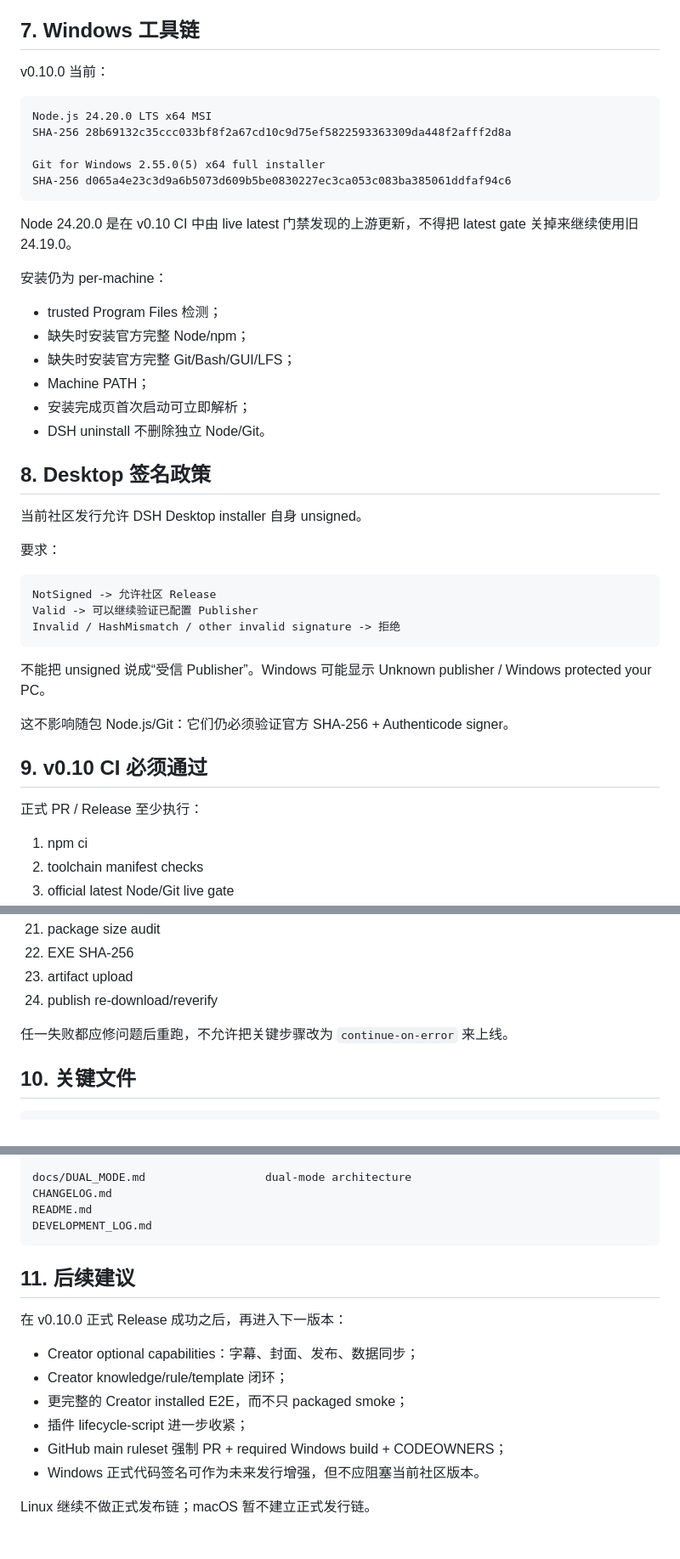
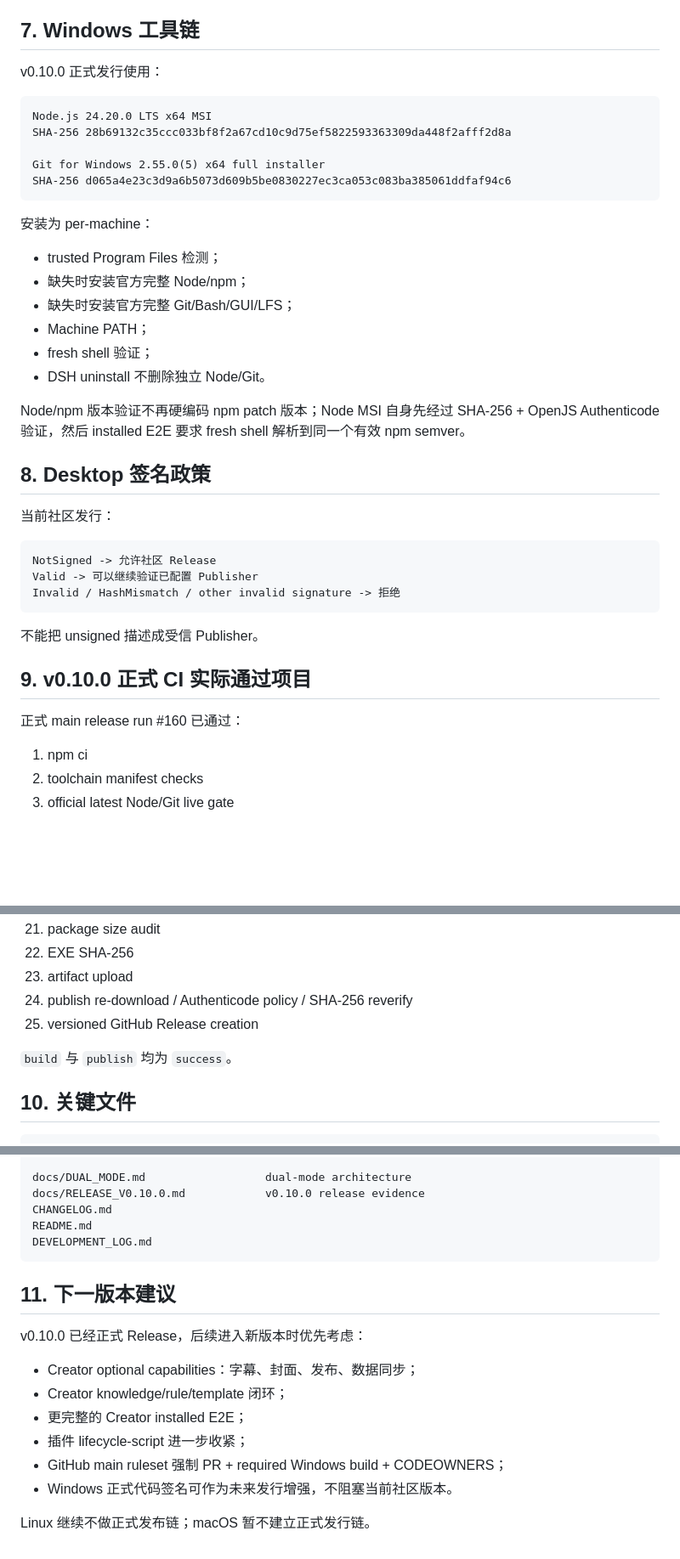
Before and after one commit to guanyibei1314/dsh-desktop-plugin, a Markdown page: HANDOFF.md, 3 parts joined by grey strips. Shown at 85% size. Drawn GitHub-style; blank space fills up the shorter version.

````diff
--- a/HANDOFF.md
+++ b/HANDOFF.md
@@ -211,7 +220,7 @@ Runtime update 继续要求：
 
 ## 7. Windows 工具链
 
-v0.10.0 当前：
+v0.10.0 正式发行使用：
 
 ```text
 Node.js 24.20.0 LTS x64 MSI
@@ -221,22 +230,20 @@ Git for Windows 2.55.0(5) x64 full installer
 SHA-256 d065a4e23c3d9a6b5073d609b5be0830227ec3ca053c083ba385061ddfaf94c6
 ```
 
-Node 24.20.0 是在 v0.10 CI 中由 live latest 门禁发现的上游更新，不得把 latest gate 关掉来继续使用旧 24.19.0。
-
-安装仍为 per-machine：
+安装为 per-machine：
 
 - trusted Program Files 检测；
 - 缺失时安装官方完整 Node/npm；
 - 缺失时安装官方完整 Git/Bash/GUI/LFS；
 - Machine PATH；
-- 安装完成页首次启动可立即解析；
+- fresh shell 验证；
 - DSH uninstall 不删除独立 Node/Git。
+
+Node/npm 版本验证不再硬编码 npm patch 版本；Node MSI 自身先经过 SHA-256 + OpenJS Authenticode 验证，然后 installed E2E 要求 fresh shell 解析到同一个有效 npm semver。
 
 ## 8. Desktop 签名政策
 
-当前社区发行允许 DSH Desktop installer 自身 unsigned。
-
-要求：
+当前社区发行：
 
 ```text
 NotSigned -> 允许社区 Release
@@ -244,13 +251,11 @@ Valid -> 可以继续验证已配置 Publisher
 Invalid / HashMismatch / other invalid signature -> 拒绝
 ```
 
-不能把 unsigned 说成“受信 Publisher”。Windows 可能显示 Unknown publisher / Windows protected your PC。
+不能把 unsigned 描述成受信 Publisher。
 
-这不影响随包 Node.js/Git：它们仍必须验证官方 SHA-256 + Authenticode signer。
+## 9. v0.10.0 正式 CI 实际通过项目
 
-## 9. v0.10 CI 必须通过
-
-正式 PR / Release 至少执行：
+正式 main release run #160 已通过：
 
 1. npm ci
 2. toolchain manifest checks
@@ -275,9 +280,10 @@ Invalid / HashMismatch / other invalid signature -> 拒绝
 21. package size audit
 22. EXE SHA-256
 23. artifact upload
-24. publish re-download/reverify
+24. publish re-download / Authenticode policy / SHA-256 reverify
+25. versioned GitHub Release creation
 
-任一失败都应修问题后重跑，不允许把关键步骤改为 `continue-on-error` 来上线。
+`build` 与 `publish` 均为 `success`。
 
 ## 10. 关键文件
 
@@ -298,20 +304,21 @@ scripts/test-dual-mode.js
 .github/workflows/windows-build.yml
 
 docs/DUAL_MODE.md                  dual-mode architecture
+docs/RELEASE_V0.10.0.md            v0.10.0 release evidence
 CHANGELOG.md
 README.md
 DEVELOPMENT_LOG.md
 ```
 
-## 11. 后续建议
+## 11. 下一版本建议
 
-在 v0.10.0 正式 Release 成功之后，再进入下一版本：
+v0.10.0 已经正式 Release，后续进入新版本时优先考虑：
 
 - Creator optional capabilities：字幕、封面、发布、数据同步；
 - Creator knowledge/rule/template 闭环；
-- 更完整的 Creator installed E2E，而不只 packaged smoke；
+- 更完整的 Creator installed E2E；
 - 插件 lifecycle-script 进一步收紧；
 - GitHub main ruleset 强制 PR + required Windows build + CODEOWNERS；
-- Windows 正式代码签名可作为未来发行增强，但不应阻塞当前社区版本。
+- Windows 正式代码签名可作为未来发行增强，不阻塞当前社区版本。
 
 Linux 继续不做正式发布链；macOS 暂不建立正式发行链。
````
Also changed, not shown: other parts of HANDOFF.md (+76 -67 lines).
